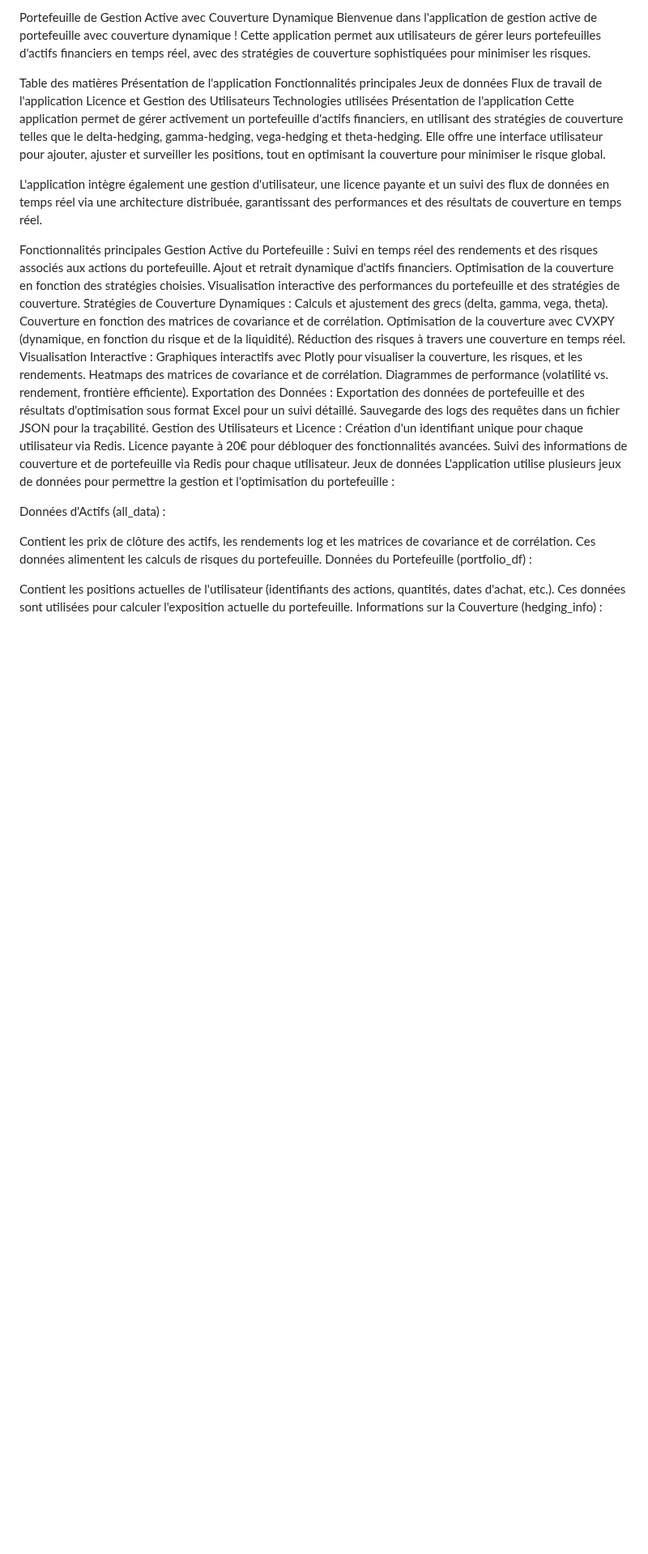
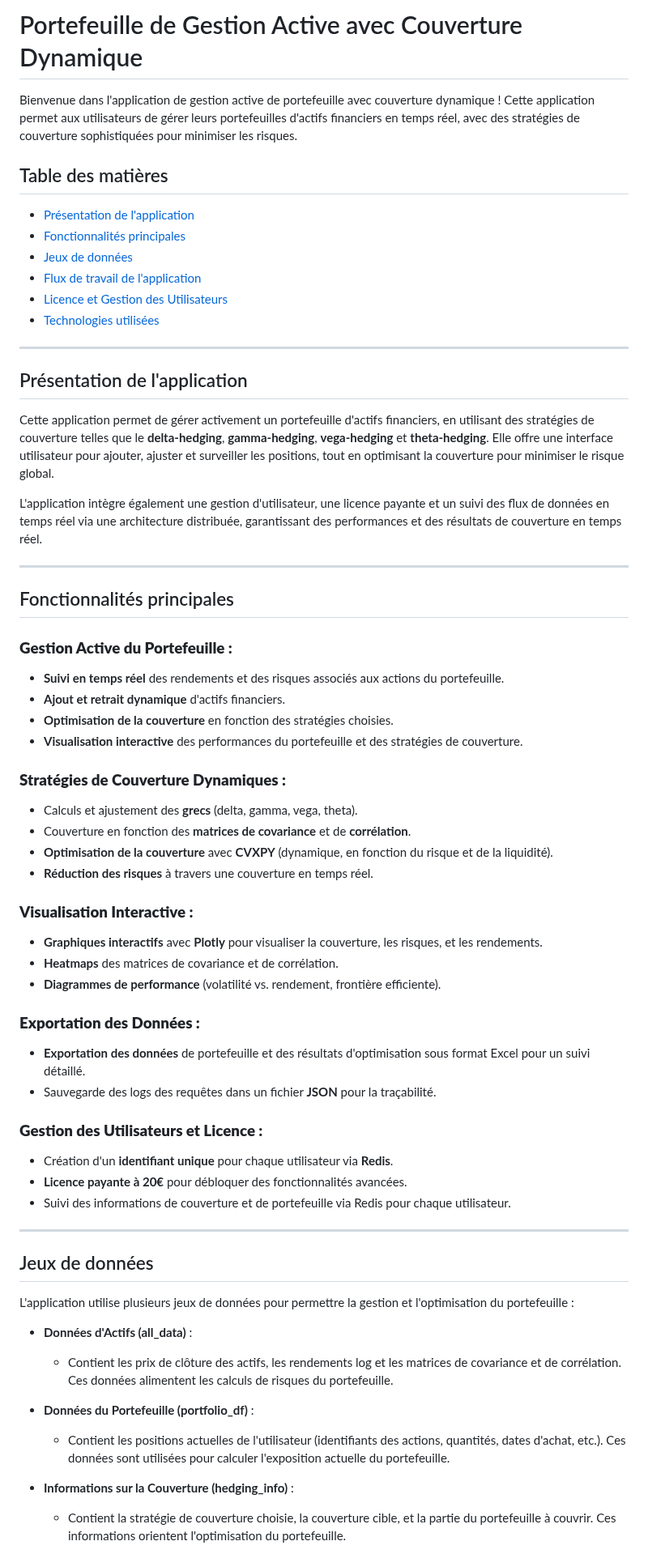
Before and after one commit to Thibautdqb/HedgingSimulator, a Markdown page: README.md, the part around one of its changes. Shown at 81% size. Rendered like a GitHub page; blank space fills up the shorter version.

```diff
--- a/README.md
+++ b/README.md
@@ -1,48 +1,66 @@
-Portefeuille de Gestion Active avec Couverture Dynamique
+# Portefeuille de Gestion Active avec Couverture Dynamique
+
 Bienvenue dans l'application de gestion active de portefeuille avec couverture dynamique ! Cette application permet aux utilisateurs de gérer leurs portefeuilles d'actifs financiers en temps réel, avec des stratégies de couverture sophistiquées pour minimiser les risques.
 
-Table des matières
-Présentation de l'application
-Fonctionnalités principales
-Jeux de données
-Flux de travail de l'application
-Licence et Gestion des Utilisateurs
-Technologies utilisées
-Présentation de l'application
-Cette application permet de gérer activement un portefeuille d'actifs financiers, en utilisant des stratégies de couverture telles que le delta-hedging, gamma-hedging, vega-hedging et theta-hedging. Elle offre une interface utilisateur pour ajouter, ajuster et surveiller les positions, tout en optimisant la couverture pour minimiser le risque global.
+## Table des matières
+
+- [Présentation de l'application](#présentation-de-lapplication)
+- [Fonctionnalités principales](#fonctionnalités-principales)
+- [Jeux de données](#jeux-de-données)
+- [Flux de travail de l'application](#flux-de-travail-de-lapplication)
+- [Licence et Gestion des Utilisateurs](#licence-et-gestion-des-utilisateurs)
+- [Technologies utilisées](#technologies-utilisées)
+
+---
+
+## Présentation de l'application
+
+Cette application permet de gérer activement un portefeuille d'actifs financiers, en utilisant des stratégies de couverture telles que le **delta-hedging**, **gamma-hedging**, **vega-hedging** et **theta-hedging**. Elle offre une interface utilisateur pour ajouter, ajuster et surveiller les positions, tout en optimisant la couverture pour minimiser le risque global.
 
 L'application intègre également une gestion d'utilisateur, une licence payante et un suivi des flux de données en temps réel via une architecture distribuée, garantissant des performances et des résultats de couverture en temps réel.
 
-Fonctionnalités principales
-Gestion Active du Portefeuille :
-Suivi en temps réel des rendements et des risques associés aux actions du portefeuille.
-Ajout et retrait dynamique d'actifs financiers.
-Optimisation de la couverture en fonction des stratégies choisies.
-Visualisation interactive des performances du portefeuille et des stratégies de couverture.
-Stratégies de Couverture Dynamiques :
-Calculs et ajustement des grecs (delta, gamma, vega, theta).
-Couverture en fonction des matrices de covariance et de corrélation.
-Optimisation de la couverture avec CVXPY (dynamique, en fonction du risque et de la liquidité).
-Réduction des risques à travers une couverture en temps réel.
-Visualisation Interactive :
-Graphiques interactifs avec Plotly pour visualiser la couverture, les risques, et les rendements.
-Heatmaps des matrices de covariance et de corrélation.
-Diagrammes de performance (volatilité vs. rendement, frontière efficiente).
-Exportation des Données :
-Exportation des données de portefeuille et des résultats d'optimisation sous format Excel pour un suivi détaillé.
-Sauvegarde des logs des requêtes dans un fichier JSON pour la traçabilité.
-Gestion des Utilisateurs et Licence :
-Création d'un identifiant unique pour chaque utilisateur via Redis.
-Licence payante à 20€ pour débloquer des fonctionnalités avancées.
-Suivi des informations de couverture et de portefeuille via Redis pour chaque utilisateur.
-Jeux de données
+---
+
+## Fonctionnalités principales
+
+### **Gestion Active du Portefeuille :**
+- **Suivi en temps réel** des rendements et des risques associés aux actions du portefeuille.
+- **Ajout et retrait dynamique** d'actifs financiers.
+- **Optimisation de la couverture** en fonction des stratégies choisies.
+- **Visualisation interactive** des performances du portefeuille et des stratégies de couverture.
+
+### **Stratégies de Couverture Dynamiques :**
+- Calculs et ajustement des **grecs** (delta, gamma, vega, theta).
+- Couverture en fonction des **matrices de covariance** et de **corrélation**.
+- **Optimisation de la couverture** avec **CVXPY** (dynamique, en fonction du risque et de la liquidité).
+- **Réduction des risques** à travers une couverture en temps réel.
+
+### **Visualisation Interactive :**
+- **Graphiques interactifs** avec **Plotly** pour visualiser la couverture, les risques, et les rendements.
+- **Heatmaps** des matrices de covariance et de corrélation.
+- **Diagrammes de performance** (volatilité vs. rendement, frontière efficiente).
+
+### **Exportation des Données :**
+- **Exportation des données** de portefeuille et des résultats d'optimisation sous format Excel pour un suivi détaillé.
+- Sauvegarde des logs des requêtes dans un fichier **JSON** pour la traçabilité.
+
+### **Gestion des Utilisateurs et Licence :**
+- Création d'un **identifiant unique** pour chaque utilisateur via **Redis**.
+- **Licence payante à 20€** pour débloquer des fonctionnalités avancées.
+- Suivi des informations de couverture et de portefeuille via Redis pour chaque utilisateur.
+
+---
+
+## Jeux de données
+
 L'application utilise plusieurs jeux de données pour permettre la gestion et l'optimisation du portefeuille :
 
-Données d'Actifs (all_data) :
+- **Données d'Actifs (all_data)** :
+  - Contient les prix de clôture des actifs, les rendements log et les matrices de covariance et de corrélation. Ces données alimentent les calculs de risques du portefeuille.
 
-Contient les prix de clôture des actifs, les rendements log et les matrices de covariance et de corrélation. Ces données alimentent les calculs de risques du portefeuille.
-Données du Portefeuille (portfolio_df) :
+- **Données du Portefeuille (portfolio_df)** :
+  - Contient les positions actuelles de l'utilisateur (identifiants des actions, quantités, dates d'achat, etc.). Ces données sont utilisées pour calculer l'exposition actuelle du portefeuille.
 
-Contient les positions actuelles de l'utilisateur (identifiants des actions, quantités, dates d'achat, etc.). Ces données sont utilisées pour calculer l'exposition actuelle du portefeuille.
-Informations sur la Couverture (hedging_info) :
+- **Informations sur la Couverture (hedging_info)** :
+  - Contient la stratégie de couverture choisie, la couverture cible, et la partie du portefeuille à couvrir. Ces informations orientent l'optimisation du portefeuille.
 
```
Also changed, not shown: other parts of README.md (+94 -190 lines).
